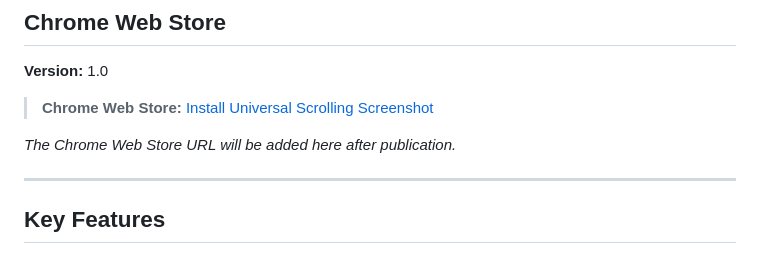
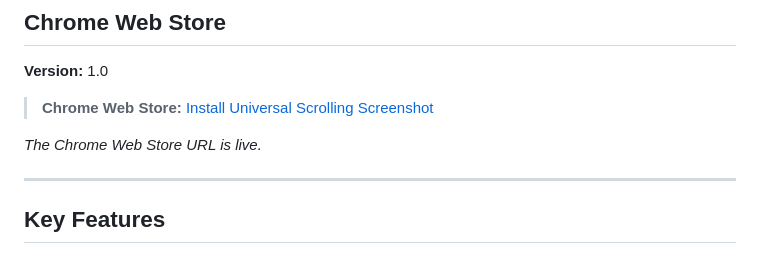
Before and after one commit to CyberArchon/universal-scrolling-screenshot, a Markdown page: README.md, the part around the change. Rendered like a GitHub page.

Commit message:
Update README.md
Addon is approved

```diff
--- a/README.md
+++ b/README.md
@@ -14,7 +14,7 @@ It can also extract supported tables directly to **CSV** or **Excel (.xlsx)**, u
 
 > **Chrome Web Store:** [Install Universal Scrolling Screenshot](https://chromewebstore.google.com/detail/universal-scrolling-scree/nfjelpifbaainmjejfpacgeaefjialdi)
 
-_The Chrome Web Store URL will be added here after publication._
+_The Chrome Web Store URL is live._
 
 ---
 
```
